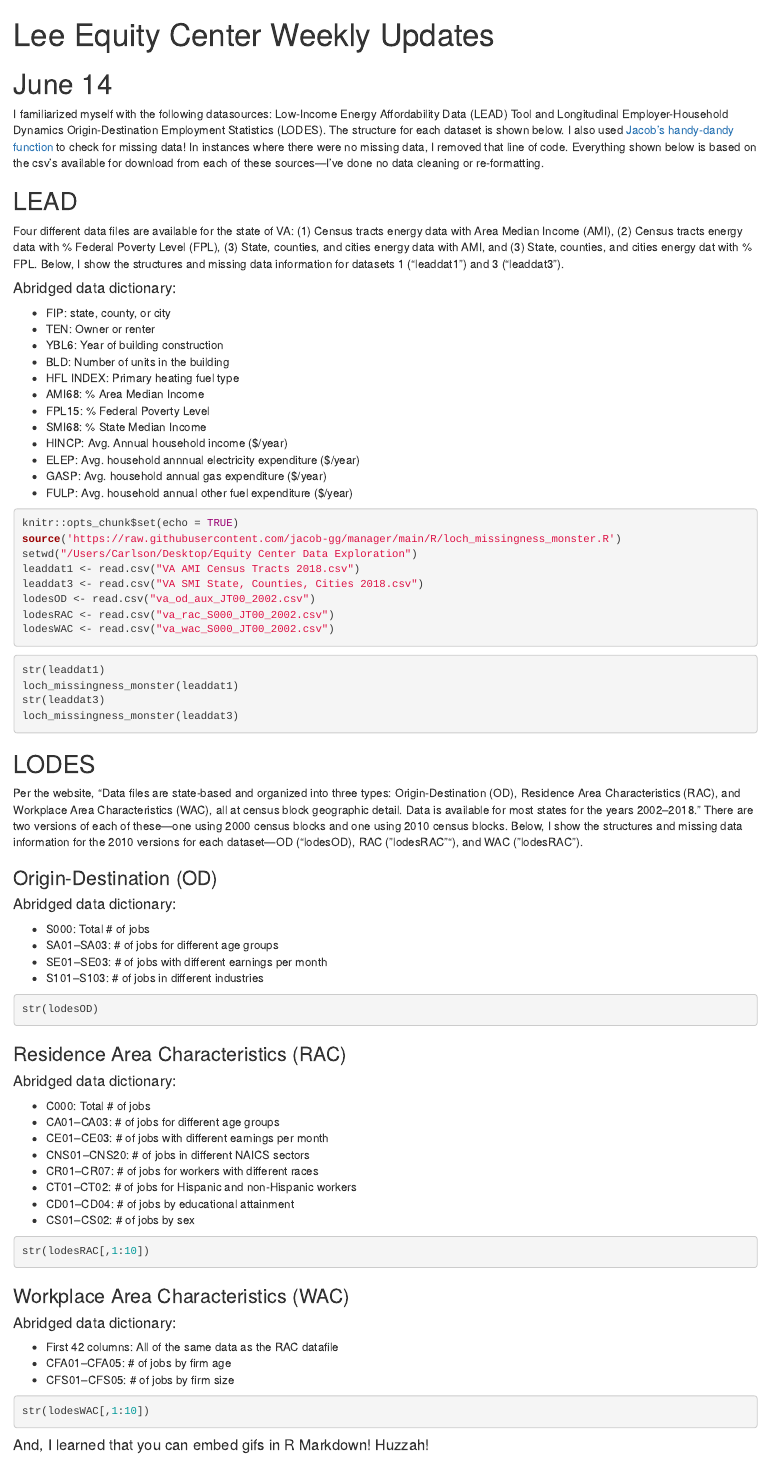
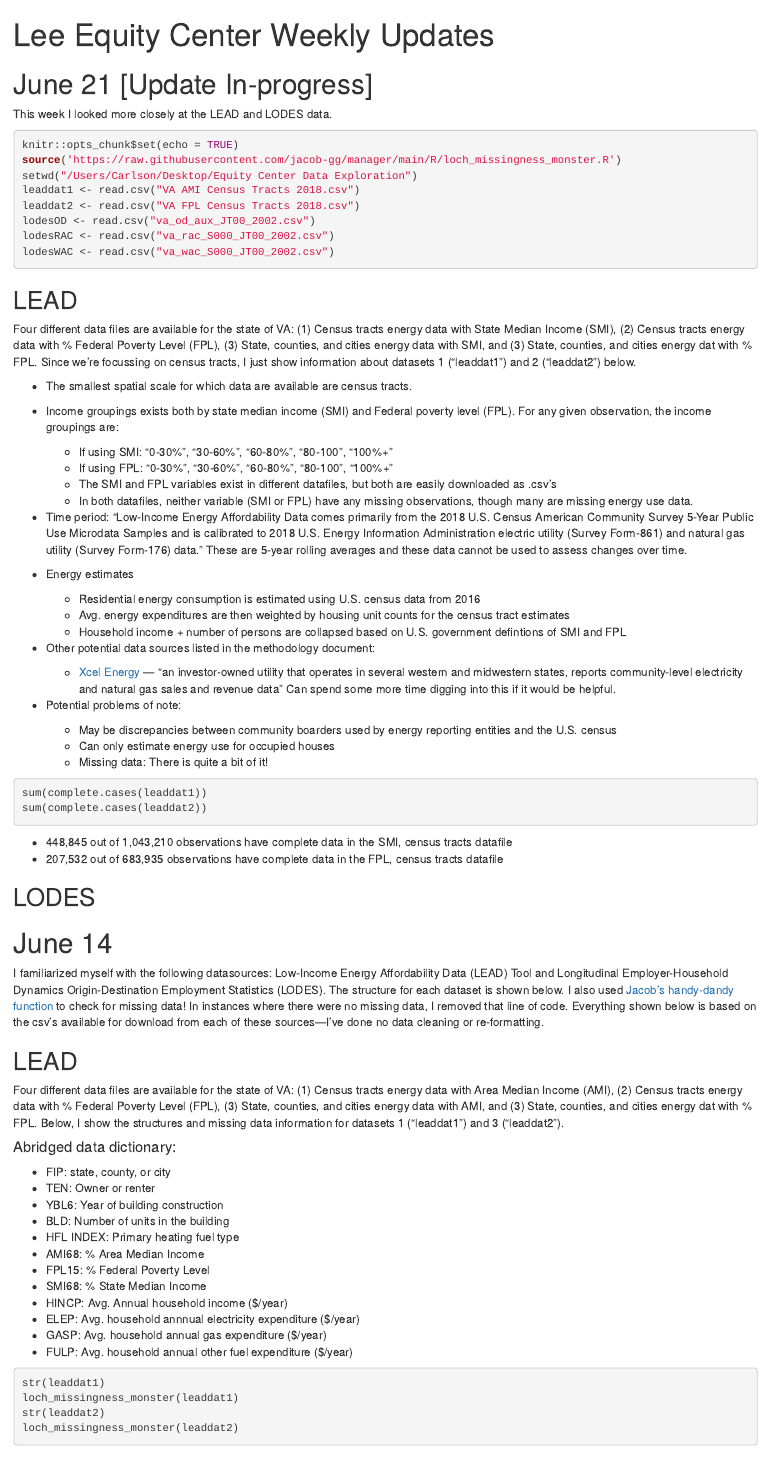
Before and after one commit to virginiaequitycenter/summer-sandbox, an R Markdown document (lead-lodes/Lee/Lee Weekly Updates.Rmd): the page in a window 1100 px wide, from its top. Rendered offline with R 4.5, knitr and Pandoc, with nearby package versions; the code chunks are not run, so their results and figures are left out.

Commit message:
Lee Updates

````diff
--- a/lead-lodes/Lee/Lee Weekly Updates.Rmd
+++ b/lead-lodes/Lee/Lee Weekly Updates.Rmd
@@ -2,13 +2,64 @@
 title: "Lee Equity Center Weekly Updates"
 output: html_document
 ---
+
+# June 21 [Update In-progress]
+
+This week I looked more closely at the LEAD and LODES data.
+
+```{r setup}
+knitr::opts_chunk$set(echo = TRUE)
+source('https://raw.githubusercontent.com/jacob-gg/manager/main/R/loch_missingness_monster.R')
+setwd("/Users/Carlson/Desktop/Equity Center Data Exploration")
+leaddat1 <- read.csv("VA AMI Census Tracts 2018.csv")
+leaddat2 <- read.csv("VA FPL Census Tracts 2018.csv")
+lodesOD <- read.csv("va_od_aux_JT00_2002.csv")
+lodesRAC <- read.csv("va_rac_S000_JT00_2002.csv")
+lodesWAC <- read.csv("va_wac_S000_JT00_2002.csv")
+```
+
+## LEAD
+Four different data files are available for the state of VA: (1) Census tracts energy data with State Median Income (SMI), (2) Census tracts energy data with % Federal Poverty Level (FPL), (3) State, counties, and cities energy data with SMI, and (3) State, counties, and cities energy dat with % FPL. Since we're focussing on census tracts, I just show information about datasets 1 ("leaddat1") and 2 ("leaddat2") below.
+
+* The smallest spatial scale for which data are available are census tracts.
+
+* Income groupings exists both by state median income (SMI) and Federal poverty level (FPL). For any given observation, the income groupings are:
+    + If using SMI: "0-30%", "30-60%", "60-80%", "80-100", "100%+"
+    + If using FPL: "0-30%", "30-60%", "60-80%", "80-100", "100%+"
+    + The SMI and FPL variables exist in different datafiles, but both are easily downloaded as .csv's
+    + In both datafiles, neither variable (SMI or FPL) have any missing observations, though many are missing energy use data.
+
+* Time period: "Low-Income Energy Affordability Data comes primarily from the 2018 U.S. Census American Community Survey 5-Year Public Use Microdata Samples and is calibrated to 2018 U.S. Energy Information Administration electric utility (Survey Form-861) and natural gas utility (Survey Form-176) data." These are 5-year rolling averages and these data cannot be used to assess changes over time.
+
+* Energy estimates
+    + Residential energy consumption is estimated using U.S. census data from 2016
+    + Avg. energy expenditures are then weighted by housing unit counts for the census tract estimates
+    + Household income + number of persons are collapsed based on U.S. government defintions of SMI and FPL
+
+* Other potential data sources listed in the methodology document:
+    + [Xcel Energy](https://www.xcelenergy.com/working_with_us/municipalities/community_energy_reports) --- "an investor-owned utility that operates in several western and midwestern states, reports community-level electricity and natural gas sales and revenue data" Can spend some more time digging into this if it would be helpful.
+
+* Potential problems of note:
+    + May be discrepancies between community boarders used by energy reporting entities and the U.S. census
+    + Can only estimate energy use for occupied houses
+    + Missing data: There is quite a bit of it!
+``` {r missing data}
+sum(complete.cases(leaddat1))
+sum(complete.cases(leaddat2))
+```
+
+  + 448,845 out of 1,043,210 observations have complete data in the SMI, census tracts datafile
+  + 207,532 out of 683,935 observations have complete data in the FPL, census tracts datafile
+
+## LODES
+
 
 # June 14
 
 I familiarized myself with the following datasources: Low-Income Energy Affordability Data (LEAD) Tool and Longitudinal Employer-Household Dynamics Origin-Destination Employment Statistics (LODES). The structure for each dataset is shown below. I also used [Jacob's handy-dandy function](https://github.com/jacob-gg/manager) to check for missing data! In instances where there were no missing data, I removed that line of code. Everything shown below is based on the csv's available for download from each of these sources---I've done no data cleaning or re-formatting.
 
 ## LEAD
-Four different data files are available for the state of VA: (1) Census tracts energy data with Area Median Income (AMI), (2) Census tracts energy data with % Federal Poverty Level (FPL), (3) State, counties, and cities energy data with AMI, and (3) State, counties, and cities energy dat with % FPL. Below, I show the structures and missing data information for datasets 1 ("leaddat1") and 3 ("leaddat3").
+Four different data files are available for the state of VA: (1) Census tracts energy data with Area Median Income (AMI), (2) Census tracts energy data with % Federal Poverty Level (FPL), (3) State, counties, and cities energy data with AMI, and (3) State, counties, and cities energy dat with % FPL. Below, I show the structures and missing data information for datasets 1 ("leaddat1") and 3 ("leaddat2").
 
 #### Abridged data dictionary:
 * FIP: state, county, or city
@@ -24,22 +75,11 @@ Four different data files are available for the state of VA: (1) Census tracts e
 * GASP: Avg. household annual gas expenditure ($/year)
 * FULP: Avg. household annual other fuel expenditure ($/year)
 
-```{r setup}
-knitr::opts_chunk$set(echo = TRUE)
-source('https://raw.githubusercontent.com/jacob-gg/manager/main/R/loch_missingness_monster.R')
-setwd("/Users/Carlson/Desktop/Equity Center Data Exploration")
-leaddat1 <- read.csv("VA AMI Census Tracts 2018.csv")
-leaddat3 <- read.csv("VA SMI State, Counties, Cities 2018.csv")
-lodesOD <- read.csv("va_od_aux_JT00_2002.csv")
-lodesRAC <- read.csv("va_rac_S000_JT00_2002.csv")
-lodesWAC <- read.csv("va_wac_S000_JT00_2002.csv")
-```
-
 ``` {r eval=TRUE, echo = TRUE}
 str(leaddat1)
 loch_missingness_monster(leaddat1)
-str(leaddat3)
-loch_missingness_monster(leaddat3)
+str(leaddat2)
+loch_missingness_monster(leaddat2)
 ```
 
 ## LODES
````
